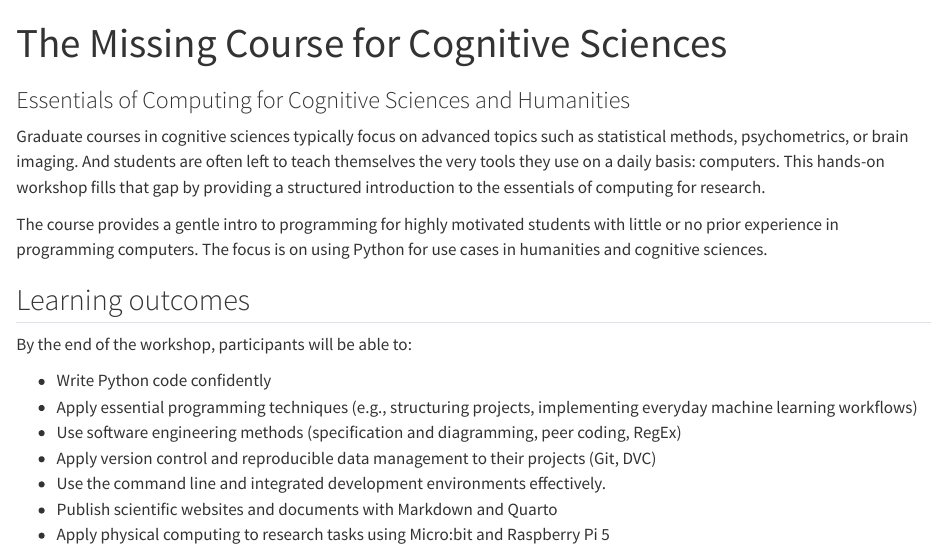
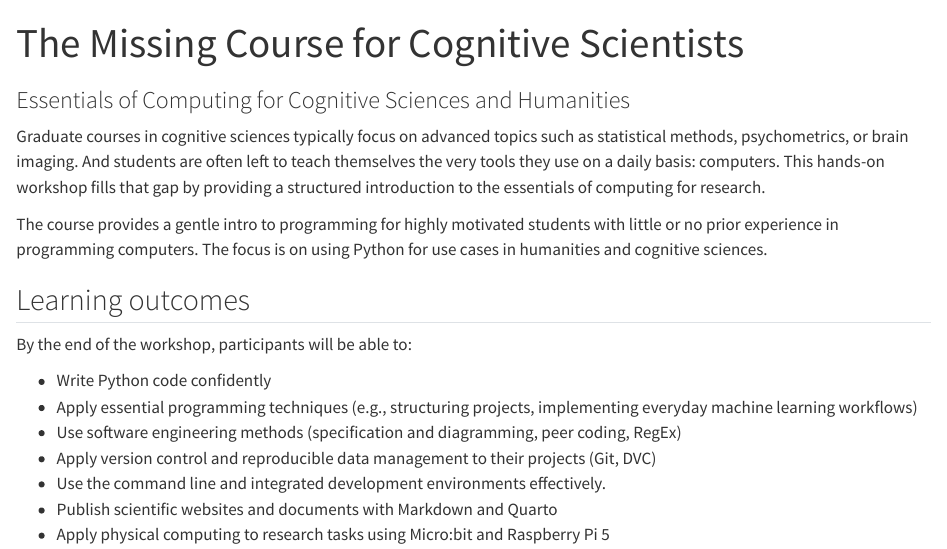
Before and after one commit to xcit-courses/missing, a Quarto document (index.qmd): the page in a window 1100 px wide, from its top. Rendered offline with R 4.5, knitr and Pandoc in place of Quarto, with nearby package versions.

Commit message:
correct title and logo-alt for consistency in course branding

```diff
--- a/_quarto.yml
+++ b/_quarto.yml
@@ -18,7 +18,7 @@ website:
     style: docked
     # background: "#f8f8f8"
     border: true
-    logo-alt: "The Missing Course for Cognitive Sciences"
+    logo-alt: "The Missing Course for Cognitive Scientists"
     title: The Missing Course
     align: center
     pinned: true
--- a/index.qmd
+++ b/index.qmd
@@ -1,5 +1,5 @@
 ---
-title: The Missing Course for Cognitive Sciences
+title: The Missing Course for Cognitive Scientists
 subtitle: Essentials of Computing for Cognitive Sciences and Humanities
 ---
 
```
